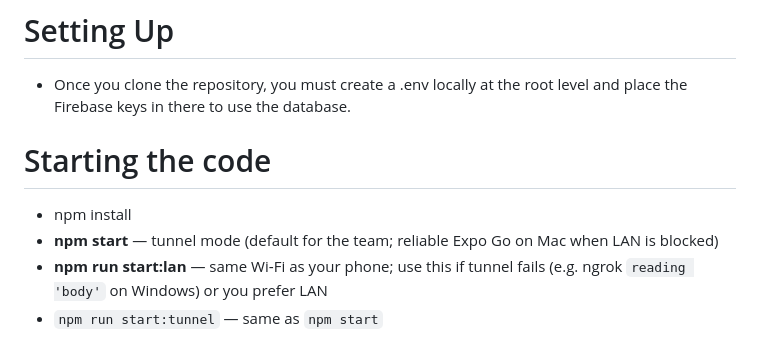
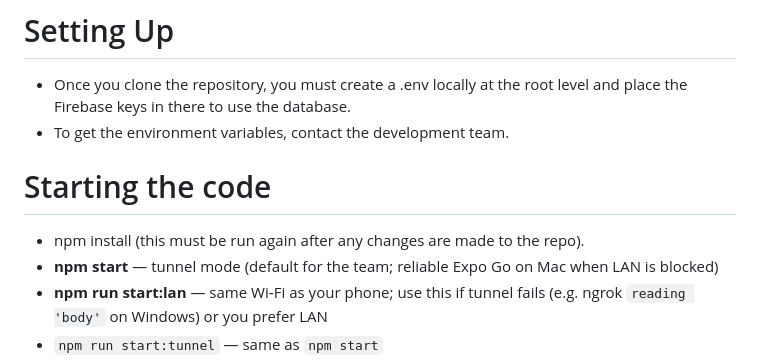
Before and after one commit to B5LZ/mobile-app, a Markdown page: README.md, the part around the change. GitHub-like rendering.

```diff
--- a/README.md
+++ b/README.md
@@ -4,9 +4,10 @@ The project is built using JS and React Native.
 
 # Setting Up
 - Once you clone the repository, you must create a .env locally at the root level and place the Firebase keys in there to use the database.
+- To get the environment variables, contact the development team.
 
 # Starting the code
-- npm install
+- npm install  (this must be run again after any changes are made to the repo).
 - **npm start** — tunnel mode (default for the team; reliable Expo Go on Mac when LAN is blocked)
 - **npm run start:lan** — same Wi‑Fi as your phone; use this if tunnel fails (e.g. ngrok `reading 'body'` on Windows) or you prefer LAN
 - `npm run start:tunnel` — same as `npm start`
```
